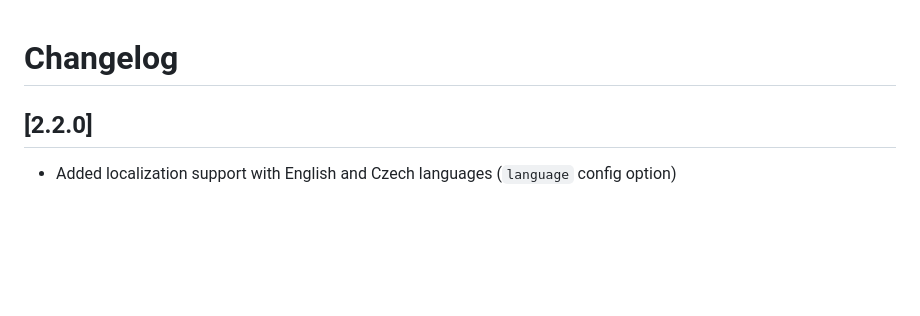
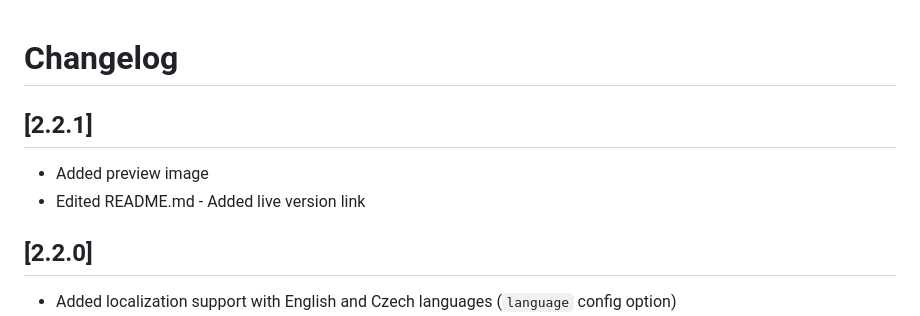
Before and after one commit to neikiri/neiki-editor, a Markdown page: CHANGELOG.md, the part around the change. Rendered like a GitHub page; blank space fills up the shorter version.

```diff
--- a/CHANGELOG.md
+++ b/CHANGELOG.md
@@ -1,5 +1,7 @@
 # Changelog
-
+## [2.2.1]
+- Added preview image
+- Edited README.md - Added live version link
 ## [2.2.0]
 - Added localization support with English and Czech languages (`language` config option)
 - All UI strings (tooltips, modals, status bar, messages) are now translatable
```
Also changed, not shown: README.md (+9 -3 lines), preview.png (added), 4 other files.
